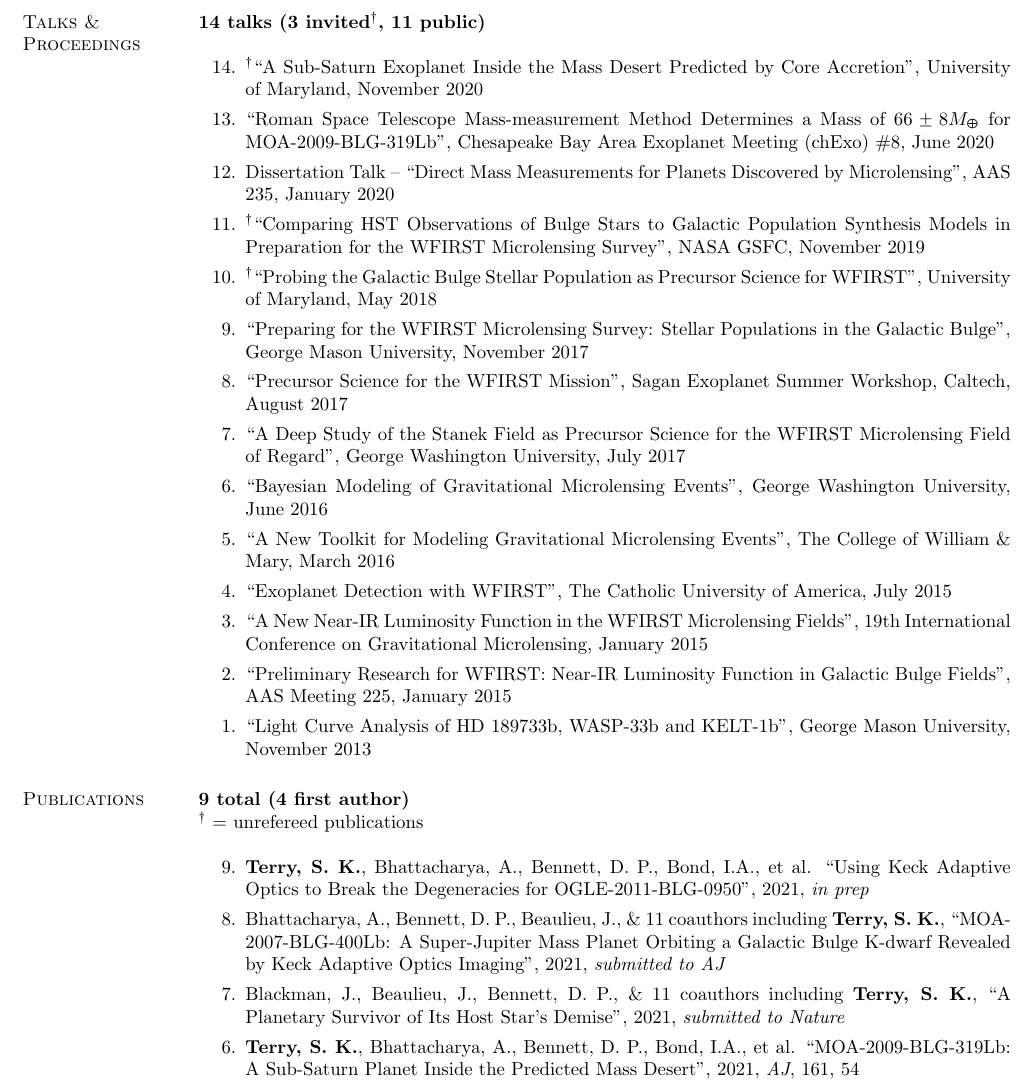
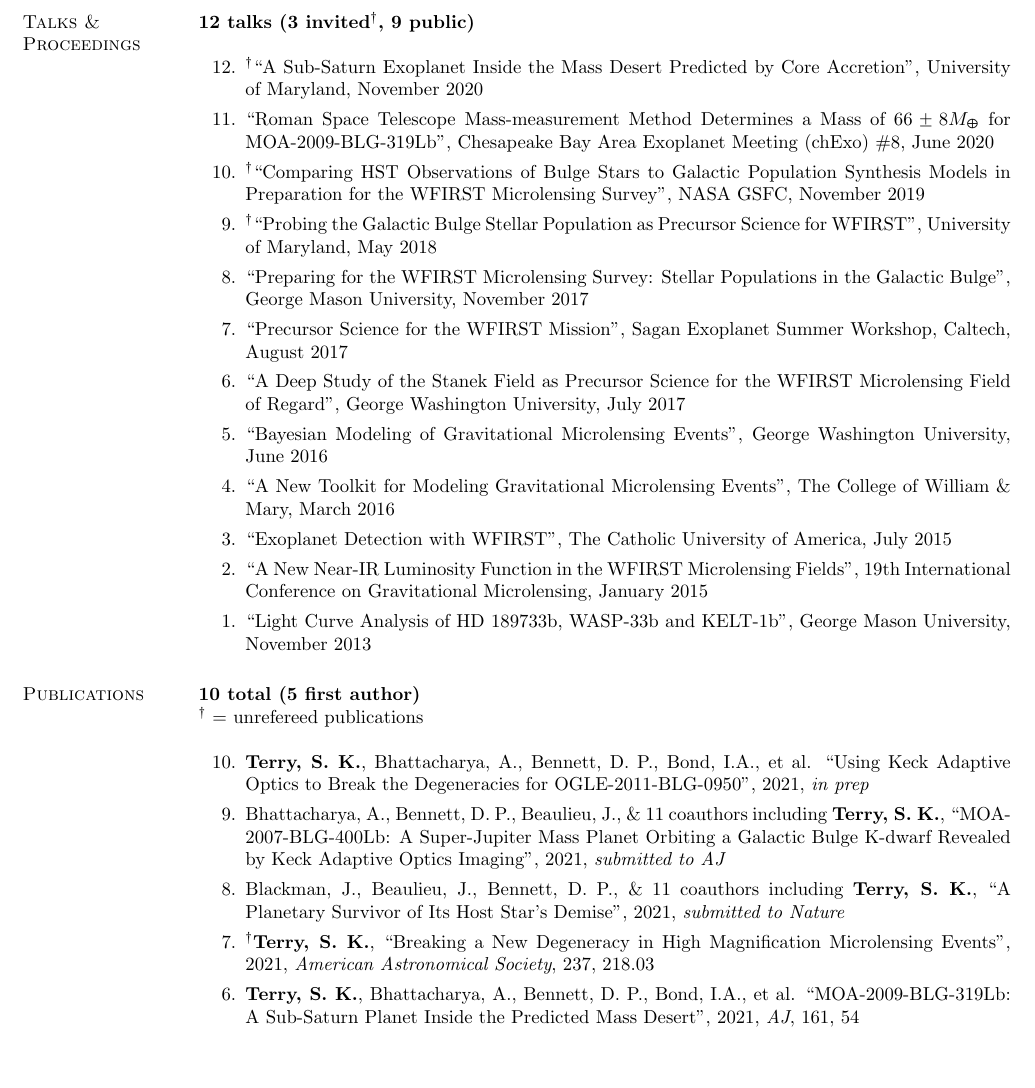
Before and after one commit to skterry/CV, a LaTeX CV (resume.tex): part of page 2 of 3, cut so that both start at the same text, the shorter picture padded with empty space. Compiled offline with pdfLaTeX.

Commit message:
AAS237 Update.

```diff
--- a/resume.tex
+++ b/resume.tex
@@ -102,12 +102,10 @@ Keck 10m (NIRC2/OSIRIS), 8 nights \hfill 2019-2021
 %\textit{Development of the WFIRST Mass Measurement Method}, Keck 10m, assisted 2 nights \hfill 2019A \\
 
 \section{\sc Talks \&\\ Proceedings}
-\textbf{14 talks (3 invited$^{\dagger}$, 11 public)}\\
+\textbf{12 talks (3 invited$^{\dagger}$, 9 public)}\\
 \begin{etaremune}
 \item $^{\dagger}$``A Sub-Saturn Exoplanet Inside the Mass Desert Predicted by Core Accretion", University of Maryland, November 2020
 \item ``Roman Space Telescope Mass-measurement Method Determines a Mass of $66 \pm 8M_{\Earth}$ for MOA-2009-BLG-319Lb", Chesapeake Bay Area Exoplanet Meeting (chExo) \#8, June 2020
-
-\item Dissertation Talk -- ``Direct Mass Measurements for Planets Discovered by Microlensing", AAS 235, January 2020
 
 \item $^{\dagger}$``Comparing HST Observations of Bulge Stars to Galactic Population Synthesis Models in Preparation for the WFIRST Microlensing Survey", NASA GSFC, November 2019
 \item $^{\dagger}$``Probing the Galactic Bulge Stellar Population as Precursor Science for WFIRST", University of Maryland, May 2018
@@ -126,14 +124,12 @@ Keck 10m (NIRC2/OSIRIS), 8 nights \hfill 2019-2021
 
 \item ``A New Near-IR Luminosity Function in the WFIRST Microlensing Fields", 19th International Conference on Gravitational Microlensing, January 2015
 
-\item ``Preliminary Research for WFIRST: Near-IR Luminosity Function in Galactic Bulge Fields", AAS Meeting 225, January 2015
-
 \item ``Light Curve Analysis of HD 189733b, WASP-33b and KELT-1b", George Mason University, November 2013
 
 \end{etaremune}
 
 \section{\sc Publications}
-\textbf{9 total (4 first author)}\\
+\textbf{10 total (5 first author)}\\
 $^{\dagger}$ = unrefereed publications \\
 \begin{etaremune}
 \item \textbf{Terry, S. K.}, Bhattacharya, A., Bennett, D. P., Bond, I.A., et al. ``Using Keck Adaptive Optics to Break the Degeneracies for OGLE-2011-BLG-0950", 2021, \textit{in prep}
@@ -141,6 +137,8 @@ $^{\dagger}$ = unrefereed publications \\
 \item Bhattacharya, A., Bennett, D. P., Beaulieu, J., \& 11 coauthors including \textbf{Terry, S. K.}, ``MOA-2007-BLG-400Lb: A Super-Jupiter Mass Planet Orbiting a Galactic Bulge K-dwarf Revealed by Keck Adaptive Optics Imaging", 2021, \textit{submitted to AJ}
 
 \item Blackman, J., Beaulieu, J., Bennett, D. P., \& 11 coauthors including {\bf Terry, S. K.}, ``A Planetary Survivor of Its Host Star's Demise", 2021, \textit{submitted to Nature}
+
+\item $^{\dagger}${\bf Terry, S. K.}, ``Breaking a New Degeneracy in High Magnification Microlensing Events", 2021, \textit{American Astronomical Society}, 237, 218.03
 
 \item \textbf{Terry, S. K.}, Bhattacharya, A., Bennett, D. P., Bond, I.A., et al. ``MOA-2009-BLG-319Lb: A Sub-Saturn Planet Inside the Predicted Mass Desert", 2021, \textit{AJ}, 161, 54
 
```
Also changed, not shown: CV.pdf.
